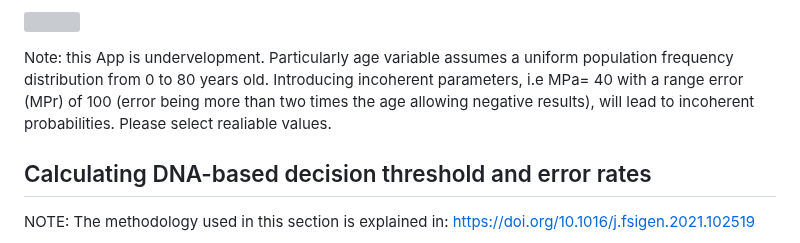
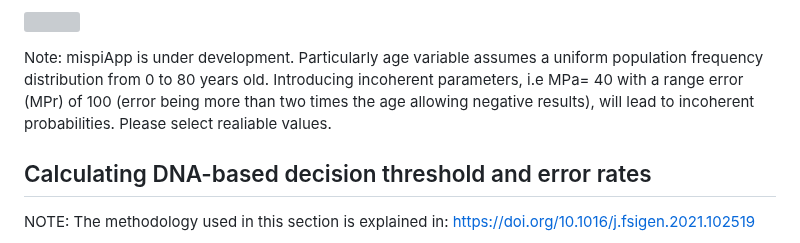
Before and after one commit to MarsicoFL/mispitools, a Markdown page: README.md, the part around the change. Drawn GitHub-style; grey boxes are pictures that could not be loaded.

```diff
--- a/README.md
+++ b/README.md
@@ -197,7 +197,7 @@ PropF refer to the female proportion in the population (the male proportion is 1
 
 ![](README_files/figure-markdown_github/shiny.png)<!-- -->
 
-Note: this App is undervelopment. Particularly age variable assumes a uniform population frequency distribution from 0 to 80 years old. Introducing incoherent parameters, i.e MPa= 40 with a range error (MPr) of 100 (error being more than two times the age allowing negative results), will lead to incoherent probabilities. Please select realiable values.
+Note: mispiApp is under development. Particularly age variable assumes a uniform population frequency distribution from 0 to 80 years old. Introducing incoherent parameters, i.e MPa= 40 with a range error (MPr) of 100 (error being more than two times the age allowing negative results), will lead to incoherent probabilities. Please select realiable values.
 
 ## Calculating DNA-based decision threshold and error rates
 NOTE: The methodology used in this section is explained in: https://doi.org/10.1016/j.fsigen.2021.102519
```
